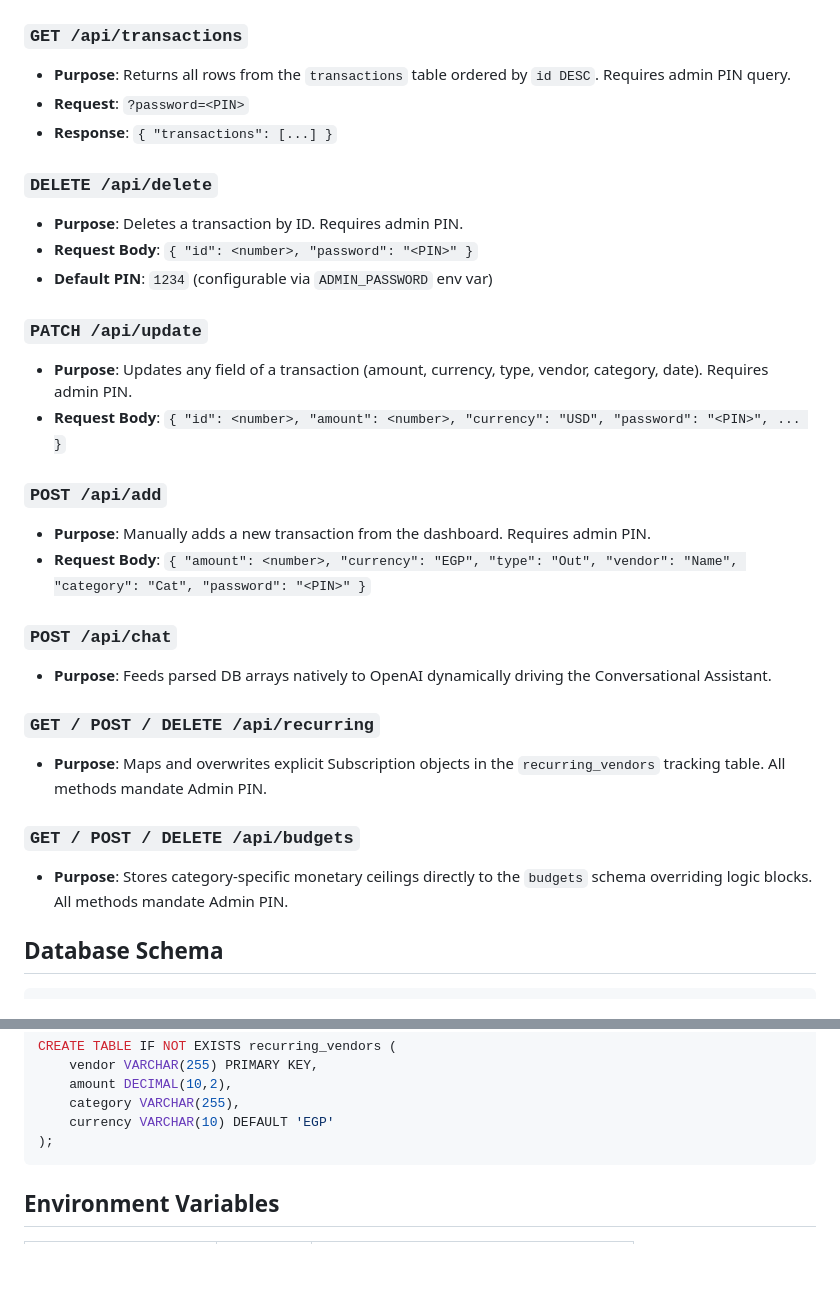
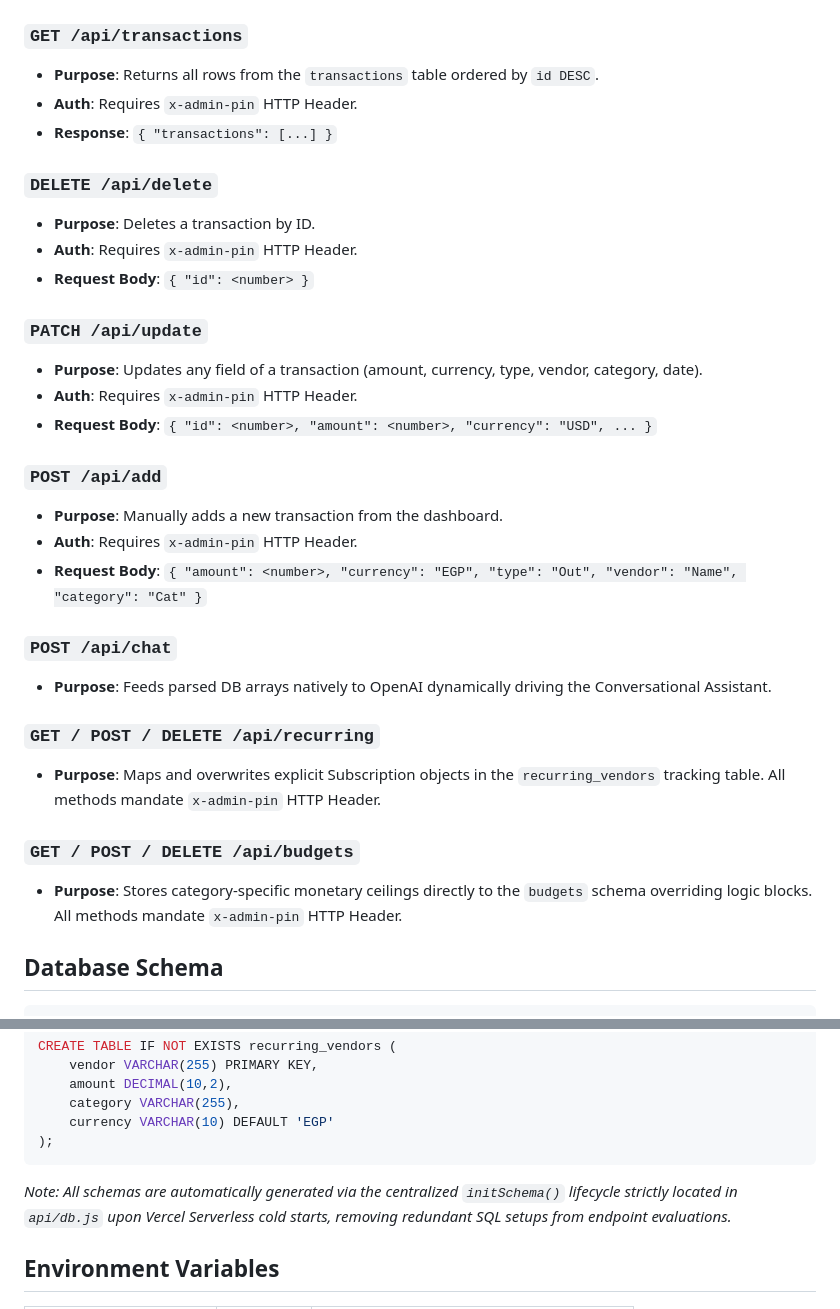
Before and after one commit to petersemad/ai-spending-tracker, a Markdown page: agents.md, 2 parts joined by grey strips. Rendered like a GitHub page; blank space fills up the shorter version.

Commit message:
Update agents.md with new x-admin-pin auth routing and central schema logic

````diff
--- a/agents.md
+++ b/agents.md
@@ -64,31 +64,33 @@ ai-spending-tracker/
 - **Response**: `{ "success": true, "data": { amount, type, vendor, category } }`
 
 ### `GET /api/transactions`
-- **Purpose**: Returns all rows from the `transactions` table ordered by `id DESC`. Requires admin PIN query.
-- **Request**: `?password=<PIN>`
+- **Purpose**: Returns all rows from the `transactions` table ordered by `id DESC`.
+- **Auth**: Requires `x-admin-pin` HTTP Header.
 - **Response**: `{ "transactions": [...] }`
 
 ### `DELETE /api/delete`
-- **Purpose**: Deletes a transaction by ID. Requires admin PIN.
-- **Request Body**: `{ "id": <number>, "password": "<PIN>" }`
-- **Default PIN**: `1234` (configurable via `ADMIN_PASSWORD` env var)
+- **Purpose**: Deletes a transaction by ID.
+- **Auth**: Requires `x-admin-pin` HTTP Header.
+- **Request Body**: `{ "id": <number> }`
 
 ### `PATCH /api/update`
-- **Purpose**: Updates any field of a transaction (amount, currency, type, vendor, category, date). Requires admin PIN.
-- **Request Body**: `{ "id": <number>, "amount": <number>, "currency": "USD", "password": "<PIN>", ... }`
+- **Purpose**: Updates any field of a transaction (amount, currency, type, vendor, category, date).
+- **Auth**: Requires `x-admin-pin` HTTP Header.
+- **Request Body**: `{ "id": <number>, "amount": <number>, "currency": "USD", ... }`
 
 ### `POST /api/add`
-- **Purpose**: Manually adds a new transaction from the dashboard. Requires admin PIN.
-- **Request Body**: `{ "amount": <number>, "currency": "EGP", "type": "Out", "vendor": "Name", "category": "Cat", "password": "<PIN>" }`
+- **Purpose**: Manually adds a new transaction from the dashboard.
+- **Auth**: Requires `x-admin-pin` HTTP Header.
+- **Request Body**: `{ "amount": <number>, "currency": "EGP", "type": "Out", "vendor": "Name", "category": "Cat" }`
 
 ### `POST /api/chat`
 - **Purpose**: Feeds parsed DB arrays natively to OpenAI dynamically driving the Conversational Assistant.
 
 ### `GET / POST / DELETE /api/recurring`
-- **Purpose**: Maps and overwrites explicit Subscription objects in the `recurring_vendors` tracking table. All methods mandate Admin PIN.
+- **Purpose**: Maps and overwrites explicit Subscription objects in the `recurring_vendors` tracking table. All methods mandate `x-admin-pin` HTTP Header.
 
 ### `GET / POST / DELETE /api/budgets`
-- **Purpose**: Stores category-specific monetary ceilings directly to the `budgets` schema overriding logic blocks. All methods mandate Admin PIN.
+- **Purpose**: Stores category-specific monetary ceilings directly to the `budgets` schema overriding logic blocks. All methods mandate `x-admin-pin` HTTP Header.
 
 ## Database Schema
 
@@ -117,6 +119,8 @@ CREATE TABLE IF NOT EXISTS recurring_vendors (
     currency VARCHAR(10) DEFAULT 'EGP'
 );
 ```
+
+*Note: All schemas are automatically generated via the centralized `initSchema()` lifecycle strictly located in `api/db.js` upon Vercel Serverless cold starts, removing redundant SQL setups from endpoint evaluations.*
 
 ## Environment Variables
 
````
